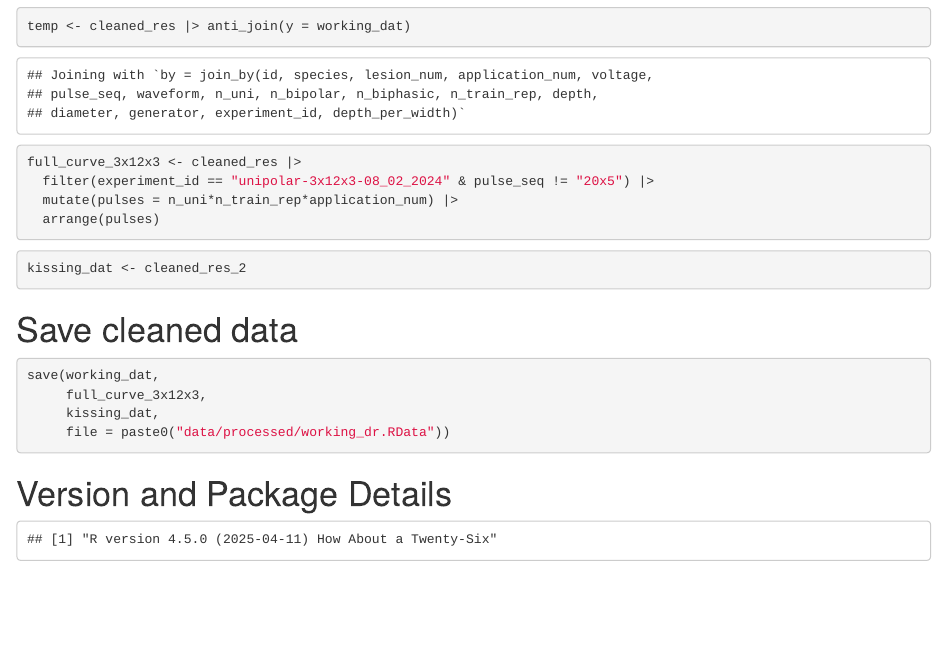
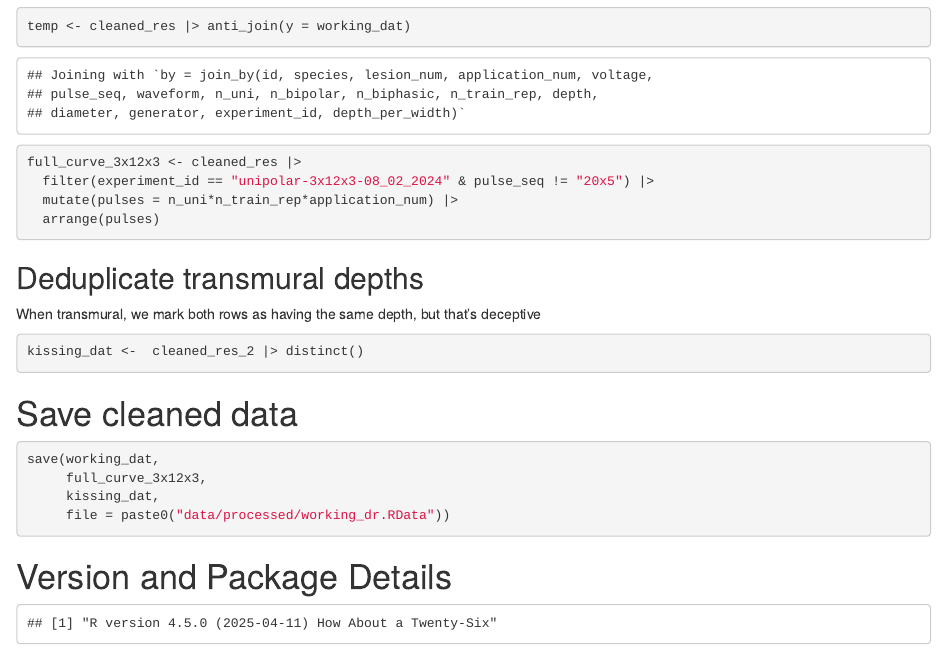
Before and after one commit to jsalas-field/Dose_Response, an R Markdown document (code/step_2_working_data.rmd): the page in a window 1100 px wide, from 1400 px down. Rendered offline with R 4.5, knitr and Pandoc, with nearby package versions; code that draws random numbers runs with fixed seeds of ours; some code elsewhere in the file could not run offline; common packages that the code uses without loading them are loaded.

Commit message:
deduplication for transmural depth data

````diff
--- a/code/step_2_working_data.rmd
+++ b/code/step_2_working_data.rmd
@@ -98,8 +98,12 @@ full_curve_3x12x3 <- cleaned_res |>
   arrange(pulses)
 ```
 
+## Deduplicate transmural depths
+
+When transmural, we mark both rows as having the same depth, but that's deceptive
+
 ```{r}
-kissing_dat <- cleaned_res_2
+kissing_dat <-  cleaned_res_2 |> distinct()
 ```
 
 # Save cleaned data
````
